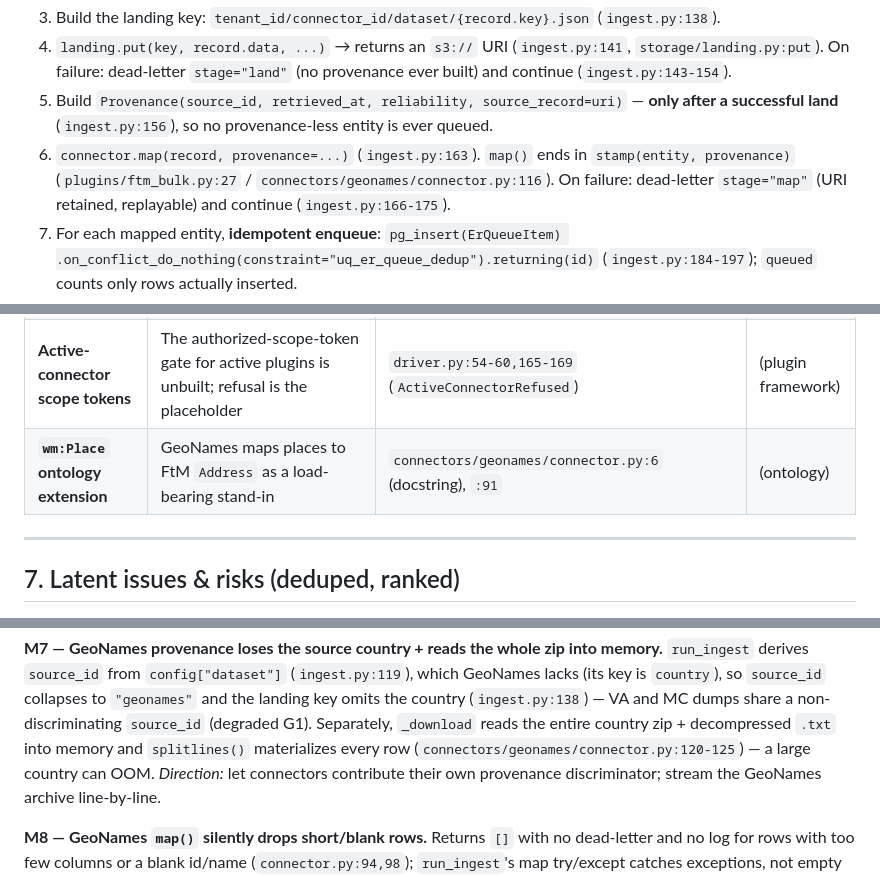
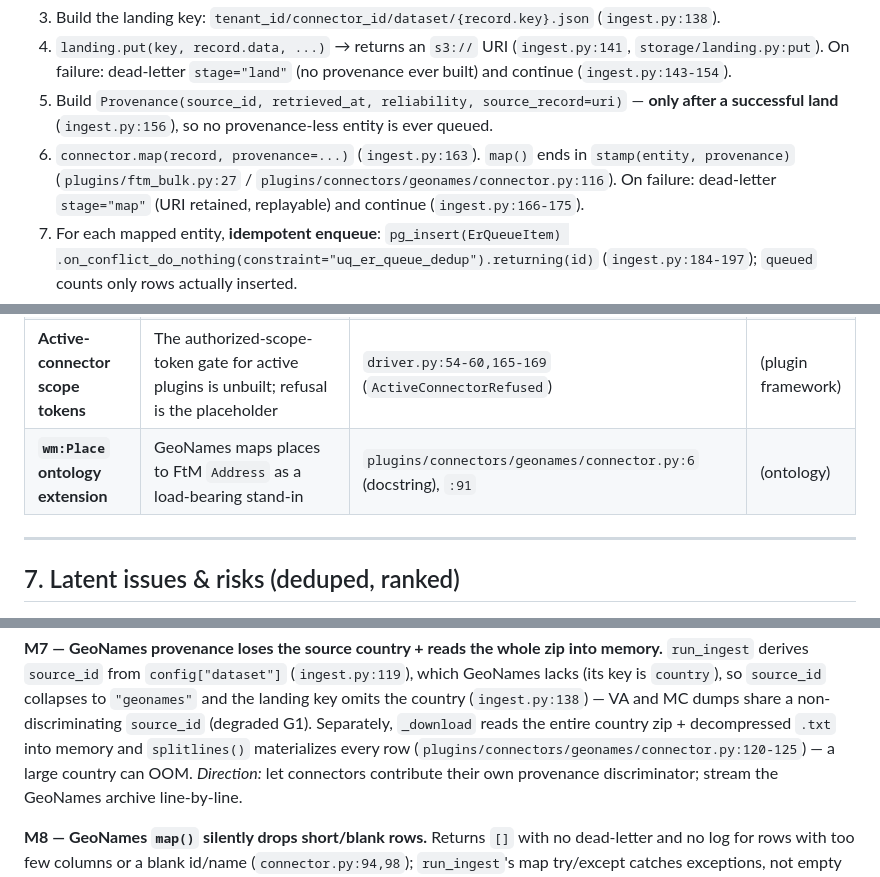
Before and after one commit to damran/worldmonitor-agentic, a Markdown page: docs/ARCHITECTURE_REVIEW.md, 3 parts joined by grey strips. Drawn GitHub-style.

```diff
--- a/docs/ARCHITECTURE_REVIEW.md
+++ b/docs/ARCHITECTURE_REVIEW.md
@@ -80,7 +80,7 @@ separate transactions**:
 5. Build `Provenance(source_id, retrieved_at, reliability, source_record=uri)` — **only after a
    successful land** (`ingest.py:156`), so no provenance-less entity is ever queued.
 6. `connector.map(record, provenance=...)` (`ingest.py:163`). `map()` ends in
-   `stamp(entity, provenance)` (`plugins/ftm_bulk.py:27` / `connectors/geonames/connector.py:116`).
+   `stamp(entity, provenance)` (`plugins/ftm_bulk.py:27` / `plugins/connectors/geonames/connector.py:116`).
    On failure: dead-letter `stage="map"` (URI retained, replayable) and continue (`ingest.py:166-175`).
 7. For each mapped entity, **idempotent enqueue**: `pg_insert(ErQueueItem)
    .on_conflict_do_nothing(constraint="uq_er_queue_dedup").returning(id)` (`ingest.py:184-197`);
@@ -290,7 +290,7 @@ Each deferred milestone has its seam left intentionally visible in the code, own
 | **X2** — driver lease / HA | Single-node best-effort: `recover_stale` resets all `running` rows at startup; no lease/heartbeat/owner column | `driver.py:86-113` (recover_stale); `db/models.py:130-139` (TaskRun docstring names the single-node assumption); the in-process `_resolve_lock` (`driver.py:195`) | (runway — X2) |
 | **X3** — single-writer-per-tenant | Nothing serializes two `run_ingest` or a concurrent `resolve` + `sign-off` for one tenant; relies on the single-node lock + dedup constraint | `driver.py:139-141` (TOCTOU claim, silent loser); `pipeline.py:101-112` (no `FOR UPDATE`/`SKIP LOCKED`); `landing.py` (last-writer-wins S3 key race) | (runway — X3) |
 | **Active-connector scope tokens** | The authorized-scope-token gate for active plugins is unbuilt; refusal is the placeholder | `driver.py:54-60,165-169` (`ActiveConnectorRefused`) | (plugin framework) |
-| **`wm:Place` ontology extension** | GeoNames maps places to FtM `Address` as a load-bearing stand-in | `connectors/geonames/connector.py:6` (docstring), `:91` | (ontology) |
+| **`wm:Place` ontology extension** | GeoNames maps places to FtM `Address` as a load-bearing stand-in | `plugins/connectors/geonames/connector.py:6` (docstring), `:91` | (ontology) |
 
 ---
 
@@ -419,7 +419,7 @@ incrementally or in a separate transaction from the graph write.
 (its key is `country`), so `source_id` collapses to `"geonames"` and the landing key omits the country
 (`ingest.py:138`) — VA and MC dumps share a non-discriminating `source_id` (degraded G1). Separately,
 `_download` reads the entire country zip + decompressed `.txt` into memory and `splitlines()`
-materializes every row (`connectors/geonames/connector.py:120-125`) — a large country can OOM.
+materializes every row (`plugins/connectors/geonames/connector.py:120-125`) — a large country can OOM.
 *Direction:* let connectors contribute their own provenance discriminator; stream the GeoNames
 archive line-by-line.
 
```
Also changed, not shown: other parts of docs/ARCHITECTURE_REVIEW.md (+5 -5 lines).
